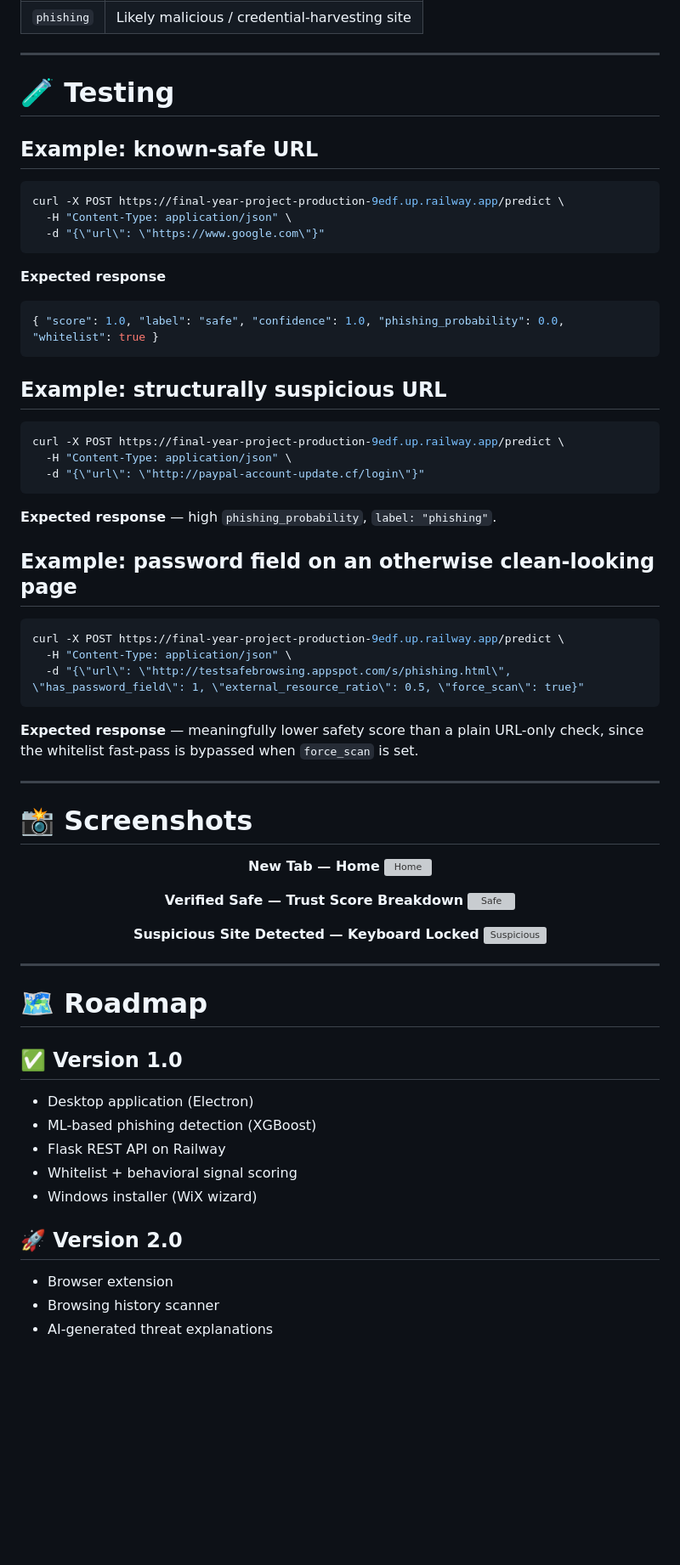
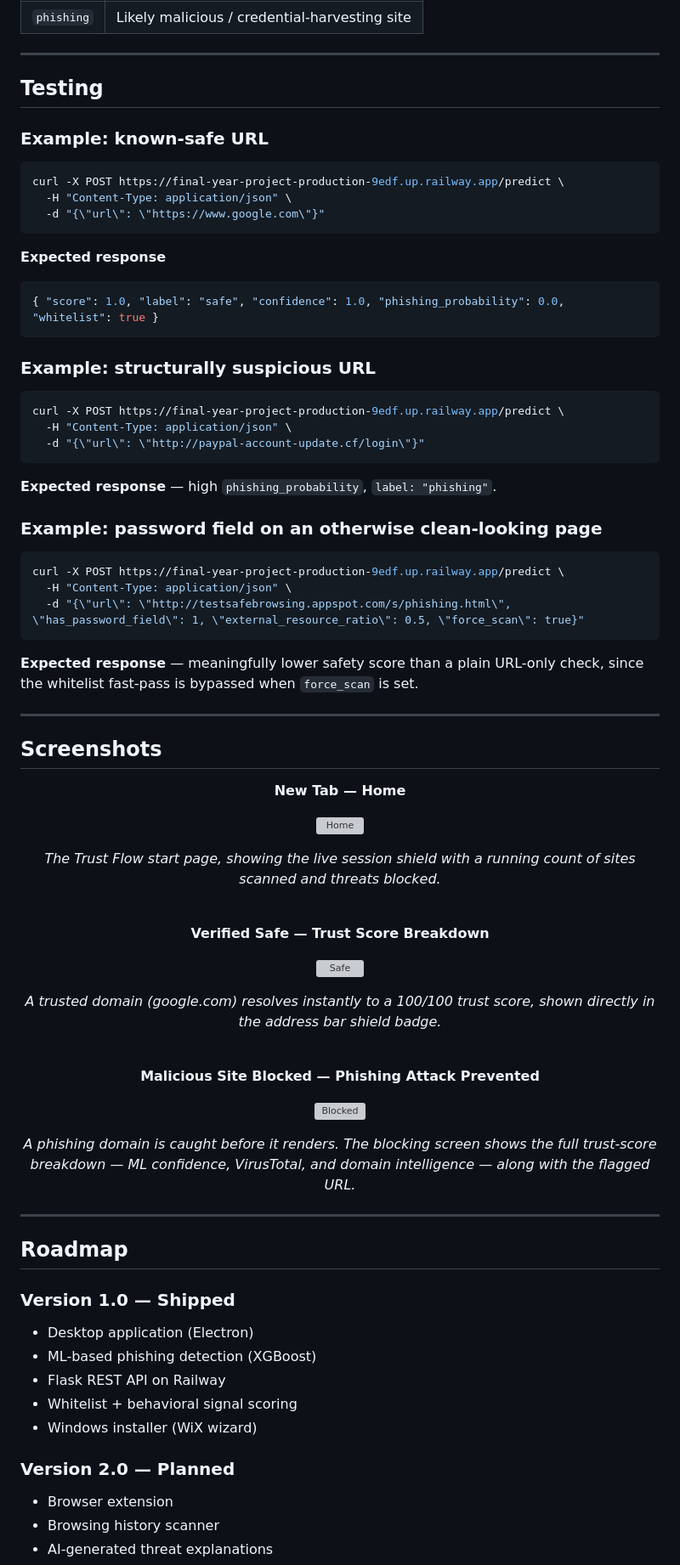
Before and after one commit to DANYALFAYAZ804/Final-Year-Project, a Markdown page: README.md, the part around one of its changes. Shown at 85% size. Rendered like a GitHub page; blank space fills up the shorter version; grey boxes are pictures that could not be loaded.

````diff
--- a/README.md
+++ b/README.md
@@ -411,9 +412,9 @@ Scores a single URL.
 
 ---
 
-# 🧪 Testing
+## Testing
 
-## Example: known-safe URL
+### Example: known-safe URL
 ```bash
 curl -X POST https://final-year-project-production-9edf.up.railway.app/predict \
   -H "Content-Type: application/json" \
@@ -424,7 +425,7 @@ curl -X POST https://final-year-project-production-9edf.up.railway.app/predict \
 { "score": 1.0, "label": "safe", "confidence": 1.0, "phishing_probability": 0.0, "whitelist": true }
 ```
 
-## Example: structurally suspicious URL
+### Example: structurally suspicious URL
 ```bash
 curl -X POST https://final-year-project-production-9edf.up.railway.app/predict \
   -H "Content-Type: application/json" \
@@ -432,7 +433,7 @@ curl -X POST https://final-year-project-production-9edf.up.railway.app/predict \
 ```
 **Expected response** — high `phishing_probability`, `label: "phishing"`.
 
-## Example: password field on an otherwise clean-looking page
+### Example: password field on an otherwise clean-looking page
 ```bash
 curl -X POST https://final-year-project-production-9edf.up.railway.app/predict \
   -H "Content-Type: application/json" \
@@ -442,33 +443,46 @@ curl -X POST https://final-year-project-production-9edf.up.railway.app/predict \
 
 ---
 
-# 📸 Screenshots
+## Screenshots
 
 <div align="center">
 
 **New Tab — Home**
+
 ![Home](docs/screenshots/home.png)
 
+*The Trust Flow start page, showing the live session shield with a running count of sites scanned and threats blocked.*
+
+<br>
+
 **Verified Safe — Trust Score Breakdown**
+
 ![Safe](docs/screenshots/safe.png)
 
-**Suspicious Site Detected — Keyboard Locked**
-![Suspicious](docs/screenshots/suspicious.png)
+*A trusted domain (google.com) resolves instantly to a 100/100 trust score, shown directly in the address bar shield badge.*
+
+<br>
+
+**Malicious Site Blocked — Phishing Attack Prevented**
+
+![Blocked](docs/screenshots/blocked.png)
+
+*A phishing domain is caught before it renders. The blocking screen shows the full trust-score breakdown — ML confidence, VirusTotal, and domain intelligence — along with the flagged URL.*
 
 </div>
 
 ---
 
-# 🗺️ Roadmap
+## Roadmap
 
-## ✅ Version 1.0
+### Version 1.0 — Shipped
 - Desktop application (Electron)
 - ML-based phishing detection (XGBoost)
 - Flask REST API on Railway
 - Whitelist + behavioral signal scoring
 - Windows installer (WiX wizard)
 
-## 🚀 Version 2.0
+### Version 2.0 — Planned
 - Browser extension
 - Browsing history scanner
 - AI-generated threat explanations
````
Also changed, not shown: other parts of README.md (+94 -93 lines).
